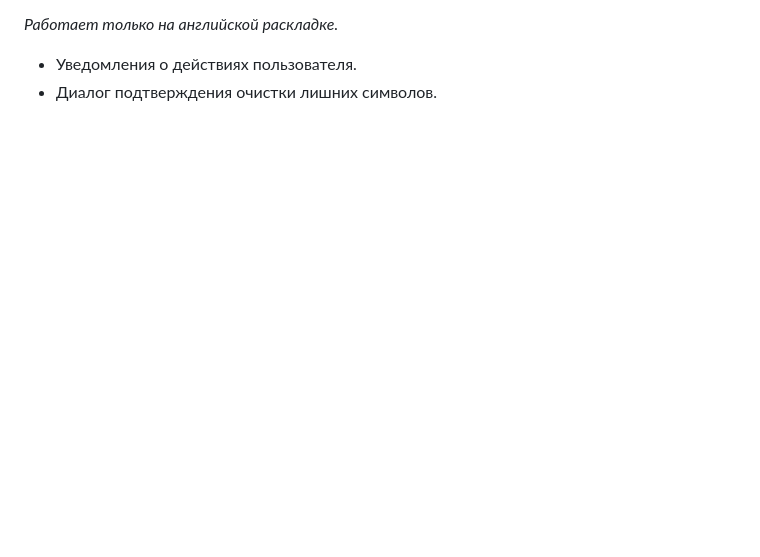
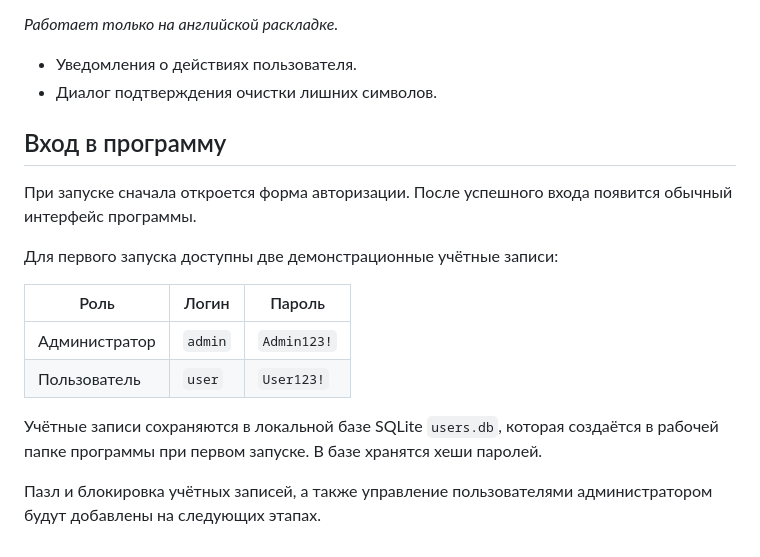
Before and after one commit to awakenw0w/demoexamtest, a Markdown page: readme.md, the part around the change. Drawn GitHub-style; blank space fills up the shorter version.

Commit message:
Описаны демо-учётные записи для входа

```diff
--- a/readme.md
+++ b/readme.md
@@ -131,3 +131,21 @@ http://localhost:4444/TransferSimulator
 
 * Уведомления о действиях пользователя.
 * Диалог подтверждения очистки лишних символов.
+
+## Вход в программу
+
+При запуске сначала откроется форма авторизации. После успешного входа появится
+обычный интерфейс программы.
+
+Для первого запуска доступны две демонстрационные учётные записи:
+
+| Роль | Логин | Пароль |
+| --- | --- | --- |
+| Администратор | `admin` | `Admin123!` |
+| Пользователь | `user` | `User123!` |
+
+Учётные записи сохраняются в локальной базе SQLite `users.db`, которая создаётся
+в рабочей папке программы при первом запуске. В базе хранятся хеши паролей.
+
+Пазл и блокировка учётных записей, а также управление пользователями
+администратором будут добавлены на следующих этапах.
```
